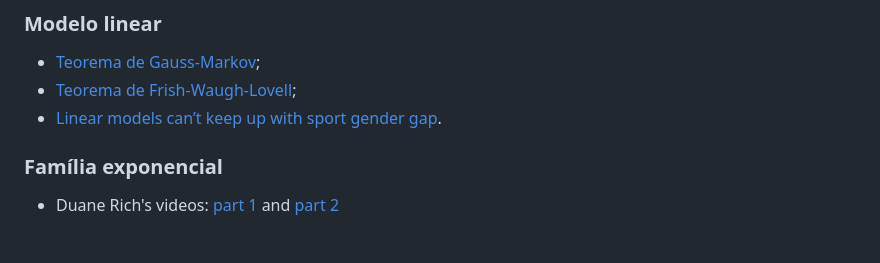
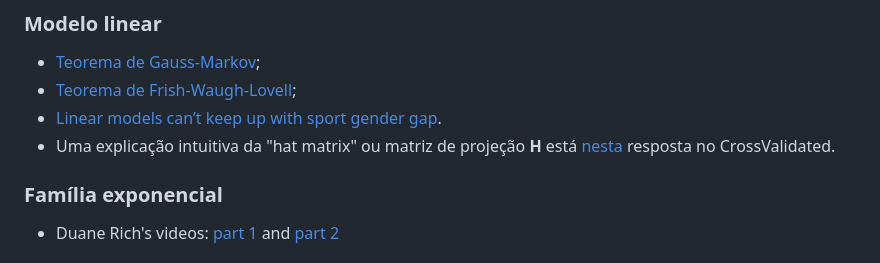
Before and after one commit to maxbiostat/stats_modelling, a Markdown page: README.md, the part around the change. GitHub-like rendering.

```diff
--- a/README.md
+++ b/README.md
@@ -30,6 +30,7 @@ Programa **aproximado** [aqui](https://docs.google.com/spreadsheets/d/1biX7q_WJz
 - [Teorema de Gauss-Markov](https://en.wikipedia.org/wiki/Gauss%E2%80%93Markov_theorem);
 - [Teorema de Frish-Waugh-Lovell](https://en.wikipedia.org/wiki/Frisch%E2%80%93Waugh%E2%80%93Lovell_theorem);
 - [Linear models can’t keep up with sport gender gap](https://www.nature.com/articles/432147c.pdf).
+- Uma explicação intuitiva da "hat matrix" ou matriz de projeção **H** está [nesta](https://stats.stackexchange.com/questions/208242/hat-matrix-and-leverages-in-classical-multiple-regression) resposta no CrossValidated.
 
 ### Família exponencial
 - Duane Rich's videos: [part 1](https://youtu.be/xwM9XcnQ4Us) and [part 2](https://youtu.be/9EgkOn5mWcc)
```
